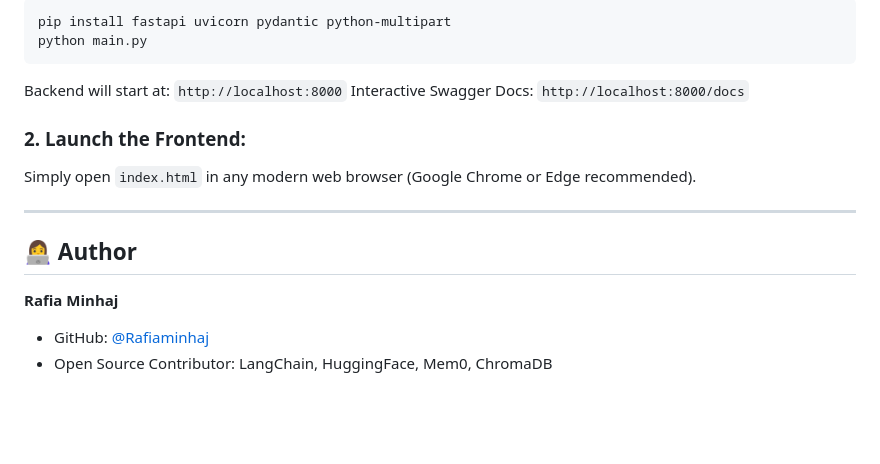
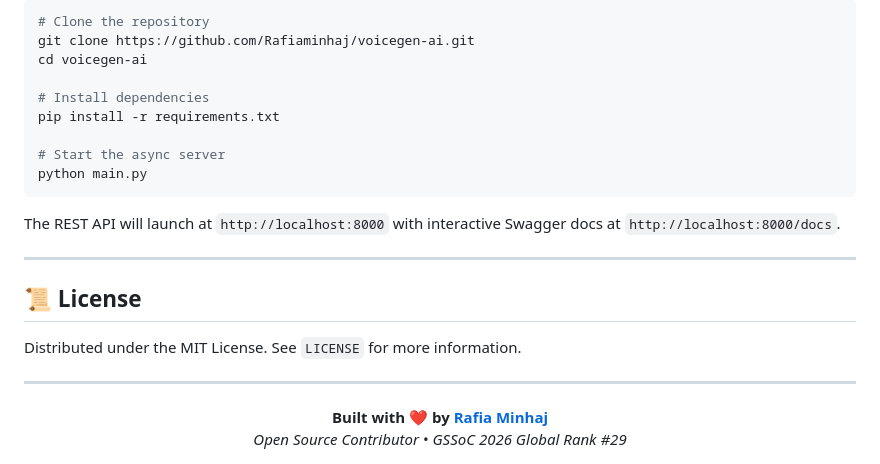
Before and after one commit to Rafiaminhaj/voicegen-ai, a Markdown page: README.md, the part around the change printed below. GitHub-like rendering; blank space fills up the shorter version.

````diff
--- a/README.md
+++ b/README.md
@@ -41,16 +60,23 @@ voicegen-ai/
 ```bash
-pip install fastapi uvicorn pydantic python-multipart
+# Clone the repository
+git clone https://github.com/Rafiaminhaj/voicegen-ai.git
+cd voicegen-ai
+
+# Install dependencies
+pip install -r requirements.txt
+
+# Start the async server
 python main.py
 ```
-Backend will start at: `http://localhost:8000`
-Interactive Swagger Docs: `http://localhost:8000/docs`
-
-### 2. Launch the Frontend:
-Simply open `index.html` in any modern web browser (Google Chrome or Edge recommended).
+The REST API will launch at `http://localhost:8000` with interactive Swagger docs at `http://localhost:8000/docs`.
 
 ---
 
-## 👩‍💻 Author
-**Rafia Minhaj**
-- GitHub: [@Rafiaminhaj](https://github.com/Rafiaminhaj)
-- Open Source Contributor: LangChain, HuggingFace, Mem0, ChromaDB
+## 📜 License
+Distributed under the MIT License. See `LICENSE` for more information.
+
+---
+<div align="center">
+  <b>Built with ❤️ by <a href="https://github.com/Rafiaminhaj">Rafia Minhaj</a></b><br/>
+  <i>Open Source Contributor • GSSoC 2026 Global Rank #29</i>
+</div>
````
Also changed, not shown: other parts of README.md (+37 -18 lines), assets/voicegen_banner.png (added), banner.png (added).
